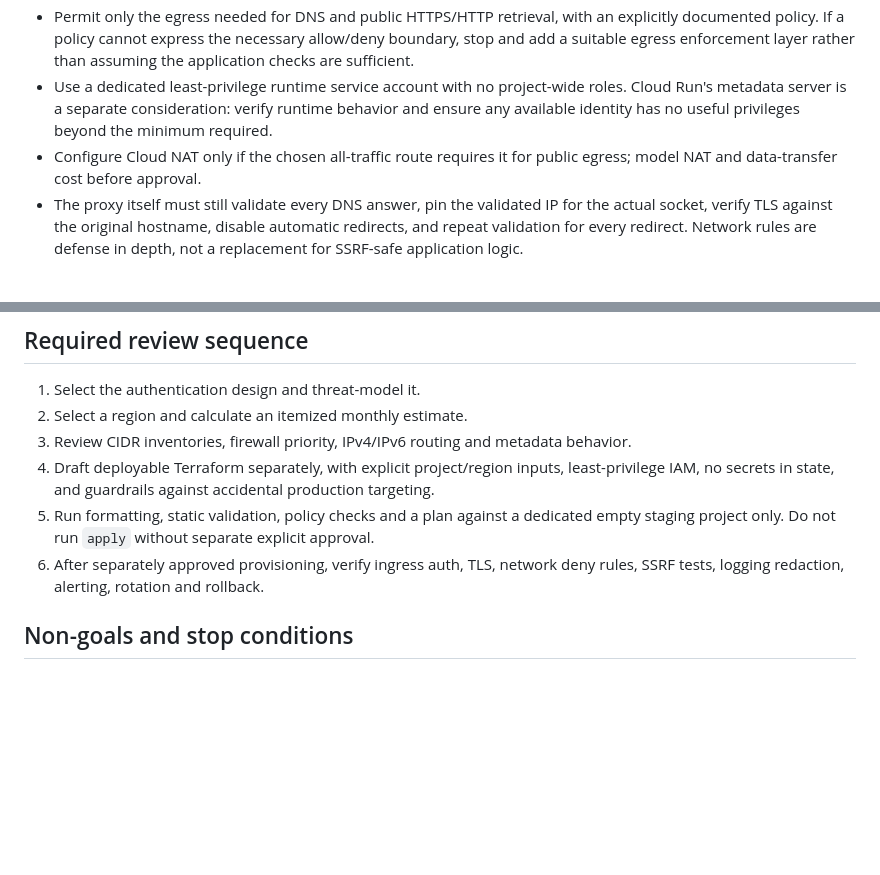
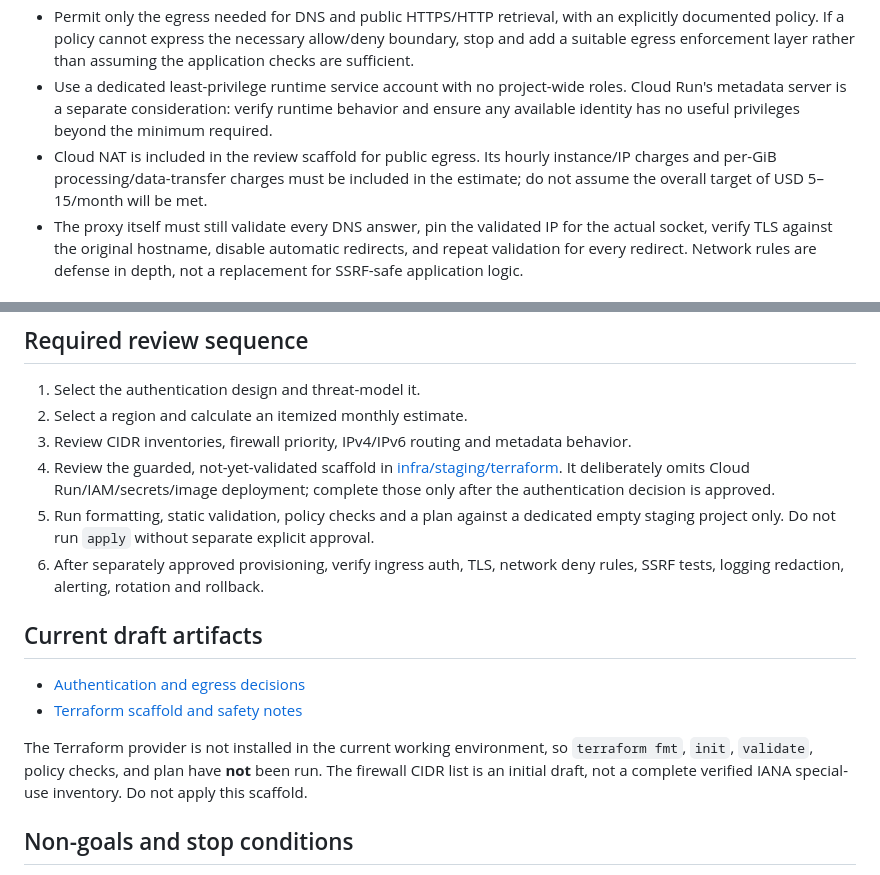
Before and after one commit to xleeofficial/xlee-website, a Markdown page: infra/staging/IMPLEMENTATION-PLAN.md, 2 parts joined by grey strips. GitHub-like rendering; blank space fills up the shorter version.

Commit message:
docs: align staging plan with Terraform and NAT cost review

```diff
--- a/infra/staging/IMPLEMENTATION-PLAN.md
+++ b/infra/staging/IMPLEMENTATION-PLAN.md
@@ -26,7 +26,7 @@ No option is approved until the exact authentication flow is tested end to end.
 - Create explicit high-priority egress-deny rules for IPv4 private ranges (RFC1918), loopback, link-local/metadata, multicast, unspecified/reserved ranges, and any organization-specific internal ranges. Maintain a reviewed inventory of special-use ranges. Validate IPv6 behavior separately; do not claim IPv6 is blocked unless it is actually routed through and governed by the chosen network policy.
 - Permit only the egress needed for DNS and public HTTPS/HTTP retrieval, with an explicitly documented policy. If a policy cannot express the necessary allow/deny boundary, stop and add a suitable egress enforcement layer rather than assuming the application checks are sufficient.
 - Use a dedicated least-privilege runtime service account with no project-wide roles. Cloud Run's metadata server is a separate consideration: verify runtime behavior and ensure any available identity has no useful privileges beyond the minimum required.
-- Configure Cloud NAT only if the chosen all-traffic route requires it for public egress; model NAT and data-transfer cost before approval.
+- Cloud NAT is included in the review scaffold for public egress. Its hourly instance/IP charges and per-GiB processing/data-transfer charges must be included in the estimate; do not assume the overall target of USD 5–15/month will be met.
 - The proxy itself must still validate every DNS answer, pin the validated IP for the actual socket, verify TLS against the original hostname, disable automatic redirects, and repeat validation for every redirect. Network rules are defense in depth, not a replacement for SSRF-safe application logic.
 
 ## Service hardening
@@ -51,9 +51,16 @@ No option is approved until the exact authentication flow is tested end to end.
 1. Select the authentication design and threat-model it.
 2. Select a region and calculate an itemized monthly estimate.
 3. Review CIDR inventories, firewall priority, IPv4/IPv6 routing and metadata behavior.
-4. Draft deployable Terraform separately, with explicit project/region inputs, least-privilege IAM, no secrets in state, and guardrails against accidental production targeting.
+4. Review the guarded, not-yet-validated scaffold in [infra/staging/terraform](./terraform/README.md). It deliberately omits Cloud Run/IAM/secrets/image deployment; complete those only after the authentication decision is approved.
 5. Run formatting, static validation, policy checks and a plan against a dedicated empty staging project only. Do not run `apply` without separate explicit approval.
 6. After separately approved provisioning, verify ingress auth, TLS, network deny rules, SSRF tests, logging redaction, alerting, rotation and rollback.
+
+## Current draft artifacts
+
+- [Authentication and egress decisions](./AUTH-AND-EGRESS-DECISIONS.md)
+- [Terraform scaffold and safety notes](./terraform/README.md)
+
+The Terraform provider is not installed in the current working environment, so `terraform fmt`, `init`, `validate`, policy checks, and plan have **not** been run. The firewall CIDR list is an initial draft, not a complete verified IANA special-use inventory. Do not apply this scaffold.
 
 ## Non-goals and stop conditions
 
```
